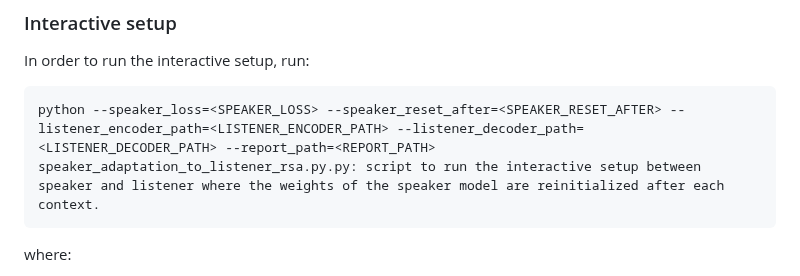
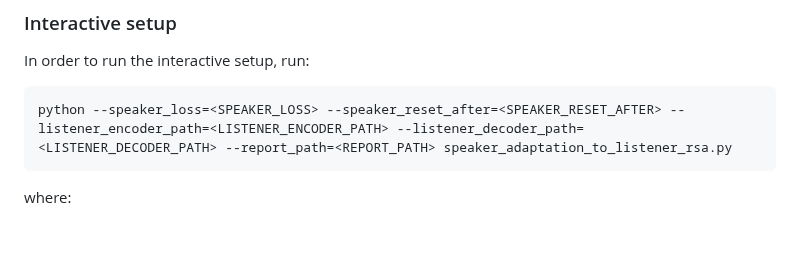
Before and after one commit to claudiogreco/frontiers2023, a Markdown page: README.md, the part around the change. Drawn GitHub-style; blank space fills up the shorter version.

````diff
--- a/README.md
+++ b/README.md
@@ -51,7 +51,7 @@ The data used to pre-train the layman listener is contained in the file "data/pr
 ### Interactive setup
 In order to run the interactive setup, run:
 ```
-python --speaker_loss=<SPEAKER_LOSS> --speaker_reset_after=<SPEAKER_RESET_AFTER> --listener_encoder_path=<LISTENER_ENCODER_PATH> --listener_decoder_path=<LISTENER_DECODER_PATH> --report_path=<REPORT_PATH> speaker_adaptation_to_listener_rsa.py.py: script to run the interactive setup between speaker and listener where the weights of the speaker model are reinitialized after each context.
+python --speaker_loss=<SPEAKER_LOSS> --speaker_reset_after=<SPEAKER_RESET_AFTER> --listener_encoder_path=<LISTENER_ENCODER_PATH> --listener_decoder_path=<LISTENER_DECODER_PATH> --report_path=<REPORT_PATH> speaker_adaptation_to_listener_rsa.py
 ```
 where:
 - <SPEAKER_LOSS>:
````
